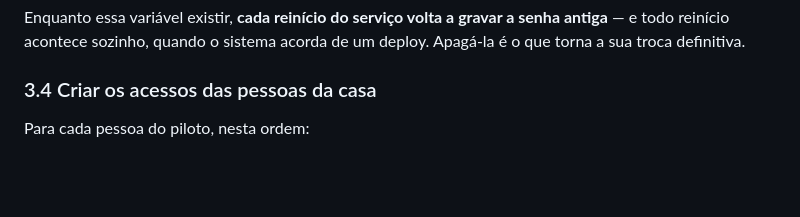
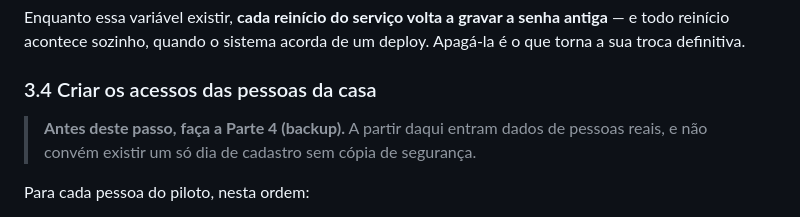
Before and after one commit to r25ta/divinaluz, a Markdown page: DEPLOY-NUVEM.md, the part around the change. GitHub-like rendering; blank space fills up the shorter version.

Commit message:
Guia da nuvem: configurar o backup antes de cadastrar gente de verdade
A ordem importa — do passo 3.4 em diante entram dados de pessoas reais, e nao
convem existir um dia de cadastro sem copia de seguranca.

Co-Authored-By: Claude Opus 5 <noreply@anthropic.com>

```diff
--- a/DEPLOY-NUVEM.md
+++ b/DEPLOY-NUVEM.md
@@ -146,6 +146,10 @@ reinício acontece sozinho, quando o sistema acorda de um deploy. Apagá-la é o
 definitiva.
 
 ### 3.4 Criar os acessos das pessoas da casa
+
+> **Antes deste passo, faça a Parte 4 (backup).** A partir daqui entram dados de pessoas reais, e não
+> convém existir um só dia de cadastro sem cópia de segurança.
+
 Para cada pessoa do piloto, nesta ordem:
 
 1. **Novo Cadastro** — cadastre a pessoa como assistida (todo trabalhador é, antes, um assistido).
```
